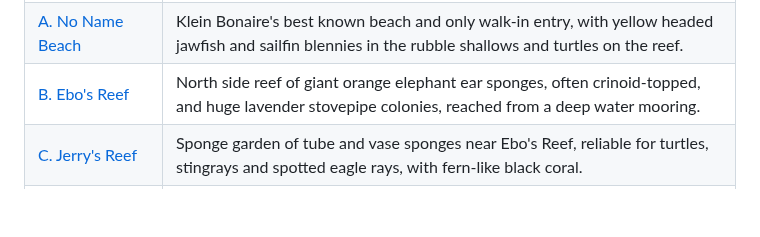
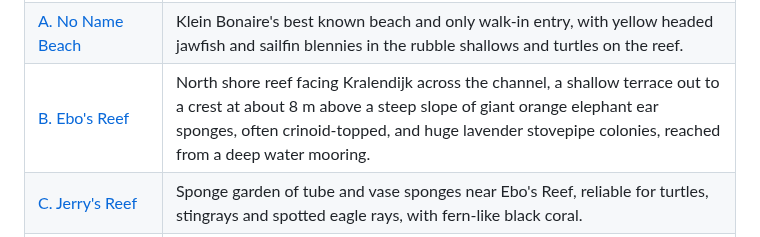
Before and after one commit to keymaker-byte/scuba-ai, a Markdown page: regions/bonaire/bonaire.md, the part around the change. GitHub-like rendering; blank space fills up the shorter version.

Commit message:
bonaire: B. Ebo's Reef rebuilt
Co-Authored-By: Claude Opus 5.5 <noreply@anthropic.com>

```diff
--- a/regions/bonaire/bonaire.md
+++ b/regions/bonaire/bonaire.md
@@ -100,7 +100,7 @@ SCTLD precaution applies uniformly across the park: disinfect before, between an
 | [63. Cai](sites/63-cai.md) | East coast shore dive from the conch shell piles at Lac Cai, down the deep channel through the barrier reef at the mouth of Lac Bay over seagrass grazed by turtles, into a sand bowl where schools of 50 to 100 tarpon hold, and across a low reef to a steep drop-off, with giant anemones in great numbers, some over a metre across. |
 | [Turtle City](sites/turtle-city.md) | East coast boat dive south of the mouth of Lac Bay, a broad shallow plateau of sea fan fields and soft coral out to a reef edge at about 10 m, where dozens of green turtles rest in the reef crevices, on the sand and at a cleaning station, with spotted eagle rays, stingrays and green morays. |
 | [A. No Name Beach](sites/a-no-name-beach.md) | Klein Bonaire's best known beach and only walk-in entry, with yellow headed jawfish and sailfin blennies in the rubble shallows and turtles on the reef. |
-| [B. Ebo's Reef](sites/b-ebos-reef.md) | North side reef of giant orange elephant ear sponges, often crinoid-topped, and huge lavender stovepipe colonies, reached from a deep water mooring. |
+| [B. Ebo's Reef](sites/b-ebos-reef.md) | North shore reef facing Kralendijk across the channel, a shallow terrace out to a crest at about 8 m above a steep slope of giant orange elephant ear sponges, often crinoid-topped, and huge lavender stovepipe colonies, reached from a deep water mooring. |
 | [C. Jerry's Reef](sites/c-jerrys-reef.md) | Sponge garden of tube and vase sponges near Ebo's Reef, reliable for turtles, stingrays and spotted eagle rays, with fern-like black coral. |
 | [D. Just a Nice Dive](sites/d-just-a-nice-dive.md) | Relaxed east side reef with schooling fish over yellow pencil coral on the reef top and juvenile fish for macro, good at night. |
 | [E. Nearest Point](sites/e-nearest-point.md) | Klein Bonaire's closest point to Bonaire, a gentle slope to huge mountain coral heads at the drop-off with black coral and tube sponges deeper, among the Caribbean's healthiest coral. |
```
Also changed, not shown: 1 other file.
